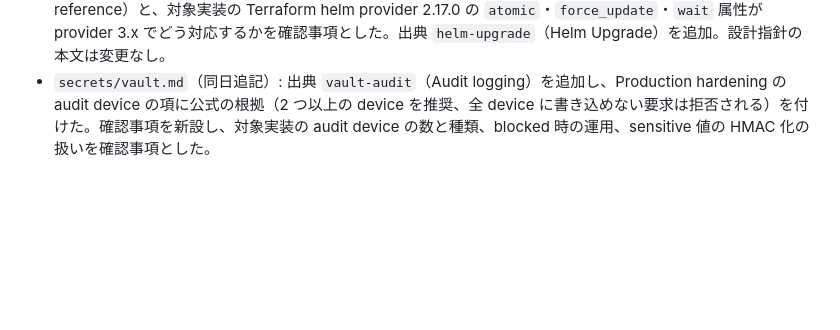
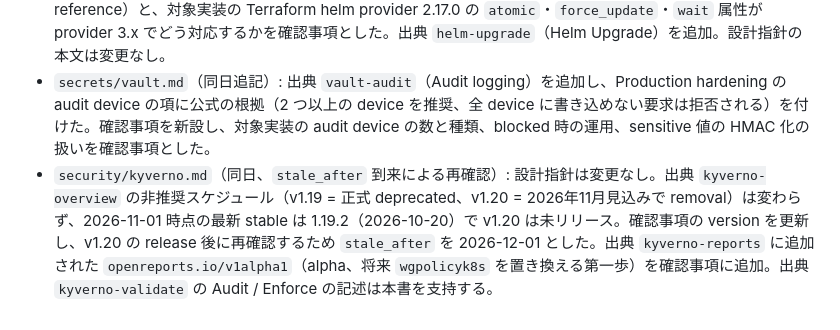
Before and after one commit to wfukatsu/nexus-architect, a Markdown page: knowledge/okf-k8s-tf/log.md, the part around the change. GitHub-like rendering; blank space fills up the shorter version.

Commit message:
knowledge(okf-k8s-tf): re-verify kyverno.md at its stale_after date
/architect:revise-knowledge --doc=security/kyverno.md, run on the day
its stale_after fell. Design guidance unchanged: the policy types
overview still schedules the legacy ClusterPolicy / Policy /
CleanupPolicy removal for v1.20 (Nov 2026, estimated), and v1.20 is not
released — latest stable is 1.19.2 (2026-10-20).

- Open question on the migration deadline now states 1.19.2 and that
  v1.20 is unreleased; the document is to be re-checked after v1.20
  ships, which is why stale_after is 2026-12-01 rather than +3 months.
- New open question: the reports page now offers openreports.io/v1alpha1
  (alpha, --openreportsEnabled) as the first step toward deprecating
  wgpolicyk8s; report consumers must be able to follow the API group.

Co-Authored-By: Claude Fable 5.1 <noreply@anthropic.com>

```diff
--- a/knowledge/okf-k8s-tf/log.md
+++ b/knowledge/okf-k8s-tf/log.md
@@ -43,3 +43,4 @@
 - `secrets/vault.md`: 変更なし（再確認のみ）。出典 `vault-policies`（Policies）の更新後も、path ベースで既定は拒否、root token は初期設定後に revoke、発行済み token の policy は変更できず revoke が必要、という記述は本書の内容を支持する（追加された list 値の照合方法（Vault 1.21.0 以降）、`deny_slash_in_templated_paths`、UI policy の事前設定は本書の指針と矛盾しない）。`vault-ha`・`vault-hardening`・`vault-k8s` の各指針も維持。
 - `foundation/helm.md`（同日追記）: 確認事項を新設。Helm 4 の `helm upgrade` に `--atomic` が無く `--rollback-on-failure`・`--force-replace`・`--wait` strategy に置き換わっている点（Helm 4.3.1 版 CLI reference）と、対象実装の Terraform helm provider 2.17.0 の `atomic`・`force_update`・`wait` 属性が provider 3.x でどう対応するかを確認事項とした。出典 `helm-upgrade`（Helm Upgrade）を追加。設計指針の本文は変更なし。
 - `secrets/vault.md`（同日追記）: 出典 `vault-audit`（Audit logging）を追加し、Production hardening の audit device の項に公式の根拠（2 つ以上の device を推奨、全 device に書き込めない要求は拒否される）を付けた。確認事項を新設し、対象実装の audit device の数と種類、blocked 時の運用、sensitive 値の HMAC 化の扱いを確認事項とした。
+- `security/kyverno.md`（同日、`stale_after` 到来による再確認）: 設計指針は変更なし。出典 `kyverno-overview` の非推奨スケジュール（v1.19 = 正式 deprecated、v1.20 = 2026年11月見込みで removal）は変わらず、2026-11-01 時点の最新 stable は 1.19.2（2026-10-20）で v1.20 は未リリース。確認事項の version を更新し、v1.20 の release 後に再確認するため `stale_after` を 2026-12-01 とした。出典 `kyverno-reports` に追加された `openreports.io/v1alpha1`（alpha、将来 `wgpolicyk8s` を置き換える第一歩）を確認事項に追加。出典 `kyverno-validate` の Audit / Enforce の記述は本書を支持する。
```
Also changed, not shown: 1 other file.
